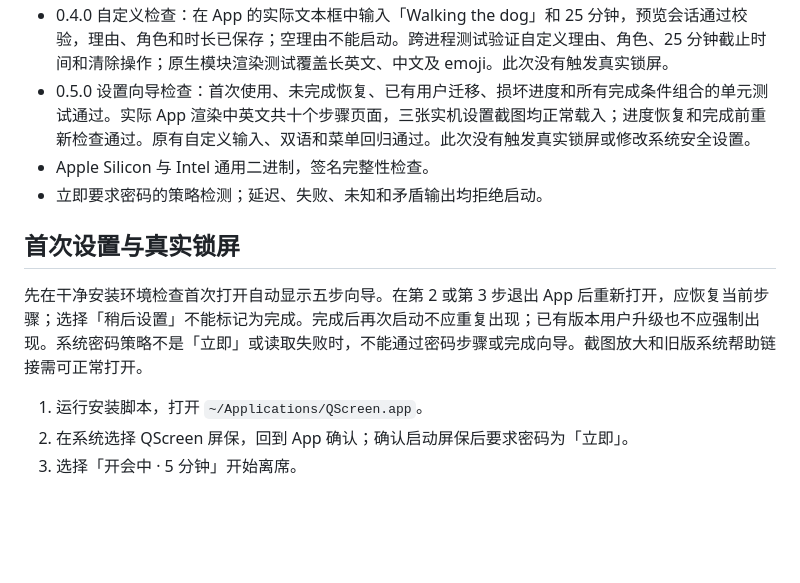
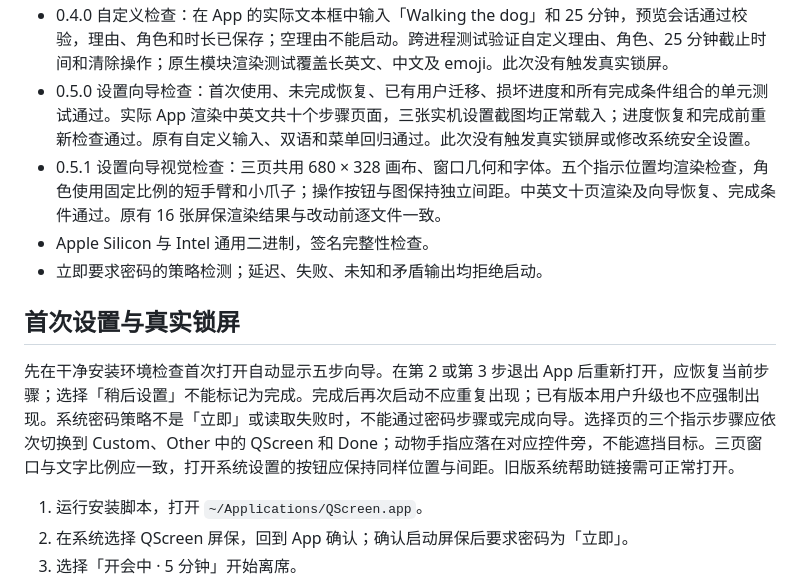
Before and after one commit to DoggyDoggyKitten/QScreen, a Markdown page: docs/ACCEPTANCE.md, the part around the change. GitHub-like rendering; blank space fills up the shorter version.

```diff
--- a/docs/ACCEPTANCE.md
+++ b/docs/ACCEPTANCE.md
@@ -12,12 +12,13 @@
 - 0.3.0 双语检查：菜单和设置提供「中文 / English」切换，主窗口和屏保使用同一语言；检查英文分钟单复数、超时及无倒计时文案、跨进程语言持久化、偏好隔离条件下实时切换语言而不重置会话，以及六种屏保的中英文渲染。
 - 0.4.0 自定义检查：在 App 的实际文本框中输入「Walking the dog」和 25 分钟，预览会话通过校验，理由、角色和时长已保存；空理由不能启动。跨进程测试验证自定义理由、角色、25 分钟截止时间和清除操作；原生模块渲染测试覆盖长英文、中文及 emoji。此次没有触发真实锁屏。
 - 0.5.0 设置向导检查：首次使用、未完成恢复、已有用户迁移、损坏进度和所有完成条件组合的单元测试通过。实际 App 渲染中英文共十个步骤页面，三张实机设置截图均正常载入；进度恢复和完成前重新检查通过。原有自定义输入、双语和菜单回归通过。此次没有触发真实锁屏或修改系统安全设置。
+- 0.5.1 设置向导视觉检查：三页共用 680 × 328 画布、窗口几何和字体。五个指示位置均渲染检查，角色使用固定比例的短手臂和小爪子；操作按钮与图保持独立间距。中英文十页渲染及向导恢复、完成条件通过。原有 16 张屏保渲染结果与改动前逐文件一致。
 - Apple Silicon 与 Intel 通用二进制，签名完整性检查。
 - 立即要求密码的策略检测；延迟、失败、未知和矛盾输出均拒绝启动。
 
 ## 首次设置与真实锁屏
 
-先在干净安装环境检查首次打开自动显示五步向导。在第 2 或第 3 步退出 App 后重新打开，应恢复当前步骤；选择「稍后设置」不能标记为完成。完成后再次启动不应重复出现；已有版本用户升级也不应强制出现。系统密码策略不是「立即」或读取失败时，不能通过密码步骤或完成向导。截图放大和旧版系统帮助链接需可正常打开。
+先在干净安装环境检查首次打开自动显示五步向导。在第 2 或第 3 步退出 App 后重新打开，应恢复当前步骤；选择「稍后设置」不能标记为完成。完成后再次启动不应重复出现；已有版本用户升级也不应强制出现。系统密码策略不是「立即」或读取失败时，不能通过密码步骤或完成向导。选择页的三个指示步骤应依次切换到 Custom、Other 中的 QScreen 和 Done；动物手指应落在对应控件旁，不能遮挡目标。三页窗口与文字比例应一致，打开系统设置的按钮应保持同样位置与间距。旧版系统帮助链接需可正常打开。
 
 1. 运行安装脚本，打开 `~/Applications/QScreen.app`。
 2. 在系统选择 QScreen 屏保，回到 App 确认；确认启动屏保后要求密码为「立即」。
```
Also changed, not shown: README.md (+3 -3 lines), docs/images/SetupGuide.png, docs/images/SetupIllustration.png (added), docs/reference/setup/password.png (renamed from App/Resources/Setup/password.png), docs/reference/setup/screen-saver.png (renamed from App/Resources/Setup/screen-saver.png), docs/reference/setup/wallpaper.png (renamed from App/Resources/Setup/wallpaper.png), 4 other files.
